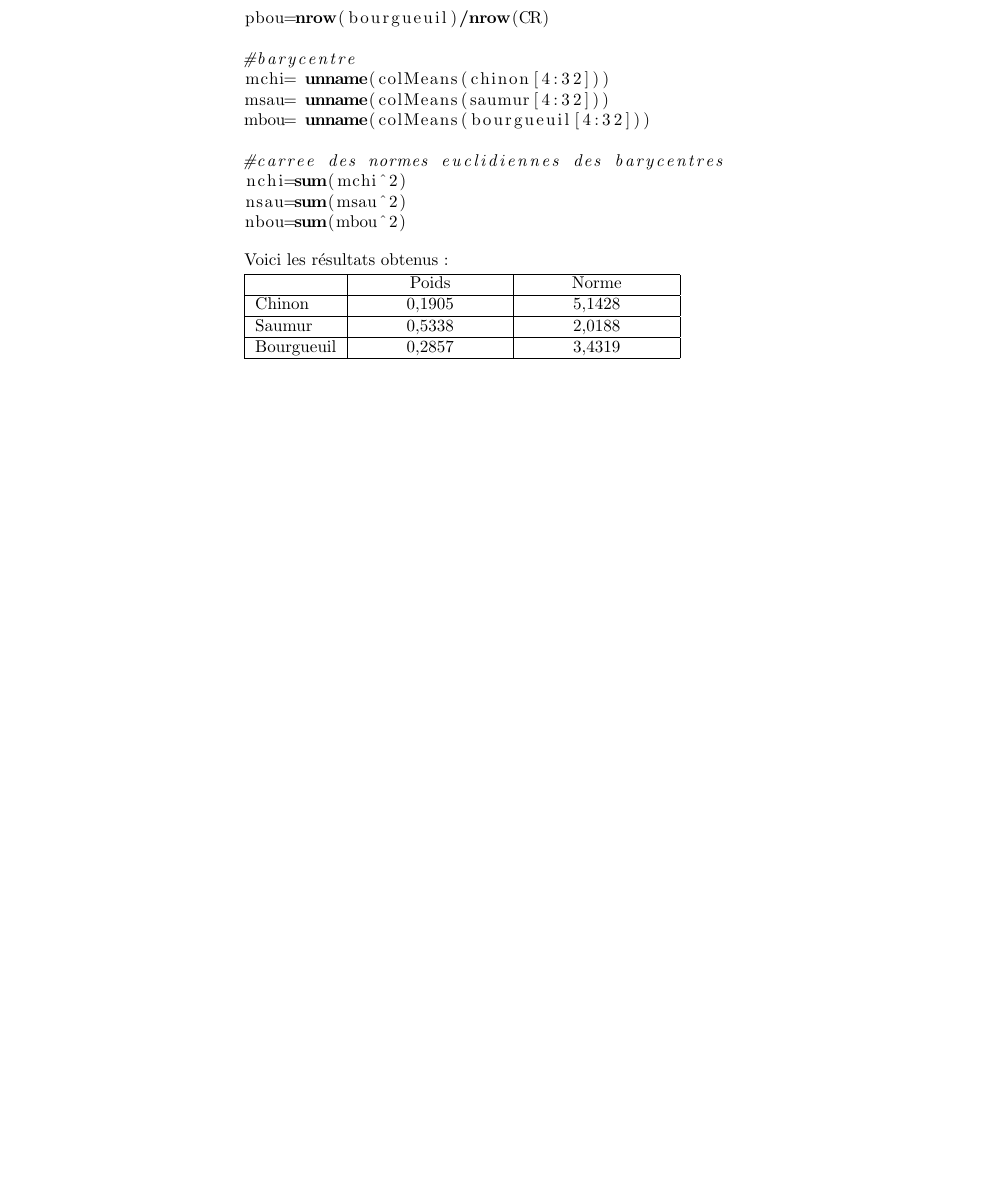
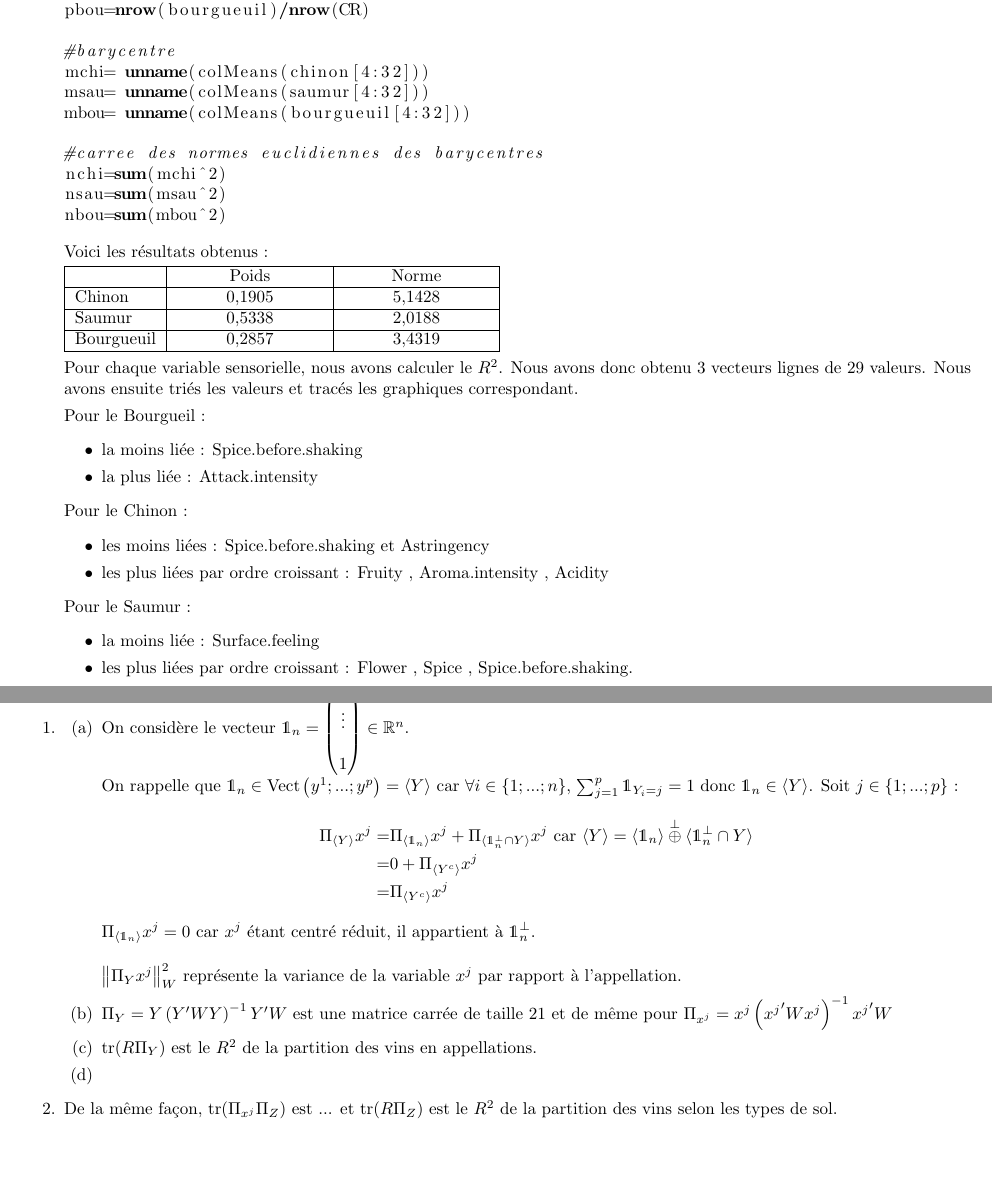
Before and after one commit to Guillaume-BR/ADM-TP1, a LaTeX document (TP1-ADM.tex): part of page 3 of 3 before the commit and two parts of pages 2 and 3 of 3 after it, the two joined at a grey line, cut so that both start at the same text, the shorter picture padded with empty space. Compiled offline with pdfLaTeX.

Commit message:
fichier tex

```diff
--- a/TP1-ADM.tex
+++ b/TP1-ADM.tex
@@ -1,9 +1,12 @@
 \documentclass{article}
 \usepackage{amsmath}
 \usepackage{amssymb}
+\usepackage{amsfonts}
+\usepackage{dsfont}
 \usepackage{graphicx} % Required for inserting images
 \usepackage{listings}
 \usepackage{array}
+\usepackage[vmargin=2cm,hmargin=1cm]{geometry}
 
 
 \title{TP1-ADM}
@@ -99,3 +102,23 @@ Saumur & 0,5338 & 2,0188 \\
 Bourgueuil & 0,2857 & 3,4319 \\
 \hline
 \end{tabular}
+
+Pour chaque variable sensorielle, nous avons calculer le $R^2$. Nous avons donc obtenu $3$ vecteurs lignes de $29$ valeurs. Nous avons ensuite triés les valeurs et tracés les graphiques correspondant.
+
+Pour le Bourgueil :
+\begin{itemize}
+\item[$\bullet$] la moins liée : Spice.before.shaking
+\item[$\bullet$] la plus liée : Attack.intensity
+\end{itemize}
+
+Pour le Chinon :
+\begin{itemize}
+\item[$\bullet$] les moins liées : Spice.before.shaking et Astringency
+\item[$\bullet$] les plus liées par ordre croissant : Fruity , Aroma.intensity , Acidity
+\end{itemize}
+
+Pour le Saumur :
+\begin{itemize}
+\item[$\bullet$] la moins liée : Surface.feeling
+\item[$\bullet$] les plus liées par ordre croissant : Flower , Spice , Spice.before.shaking.
+\end{itemize}
@@ -102,3 +131,31 @@ Bourgueuil & 0,2857 & 3,4319 \\
+\begin{enumerate}
+\item
+	\begin{enumerate}
+	\item On considère le vecteur $\mathds{1}_n=\begin{pmatrix}
+	1 \\
+	\vdots \\
+	 \\
+	1
+	\end{pmatrix} \in\mathbb{R}^{n}$.\\
+	 On rappelle que $\mathds{1}_n\in \text{Vect}\left(y^1;...;y^p\right)=\langle Y \rangle$ car $\forall i\in\{1;...;n\},\, \sum_{j=1}^p \mathds{1}_{Y_i=j}=1$ donc $\mathds{1}_n\in \langle Y \rangle$.
+Soit $j\in\{1;...;p\}$ :
+	\begin{align*}
+	\Pi_{\langle Y \rangle} x^j =& \Pi_{\langle\mathds{1}_n\rangle}x^j +\Pi_{\langle \mathds{1}_n^{\perp} \cap Y \rangle} x^j  \text{ car } \langle Y \rangle = \langle \mathds{1}_n \rangle \overset{\perp}{\oplus}\langle \mathds{1}_n^{\perp} \cap Y \rangle \\
+	  =& 0 + \Pi_{\langle Y^c \rangle} x^j \\
+	  =& \Pi_{\langle Y^c \rangle} x^j
+	\end{align*}
+ $\Pi_{\langle\mathds{1}_n\rangle}x^j=0$ car $x^j$ étant centré réduit, il appartient à $\mathds{1}_n^{\perp}$.\\
+
+
+	$\norme{\Pi_Yx^j}^2_{W}$ représente la variance de la variable $x^j$ par rapport à l'appellation.
+	\item $\Pi_Y=Y\left(Y'WY\right)^{-1}Y'W$ est une matrice carrée de taille $21$ et de même pour $\Pi_{x^j}=x^{j}\left({x^{j}}'Wx^{j}\right)^{-1}{x^{j}}'W$
+
+	\item $\text{tr}(R \Pi_Y)$ est le $R^2$ de la partition des vins en appellations.
+
+	\item
+	\end{enumerate}
+
+\item De la même façon, $\text{tr}(\Pi_{x^j}\Pi_{Z})$ est ... et $\text{tr}(R\Pi_{Z})$ est le $R^2$ de la partition des vins selon les types de sol.
 \end{enumerate}
 
 \end{document}
```
Also changed, not shown: TP1-ADM.pdf, TP1-ADM.tex (6 more changed lines), 7 other files.
